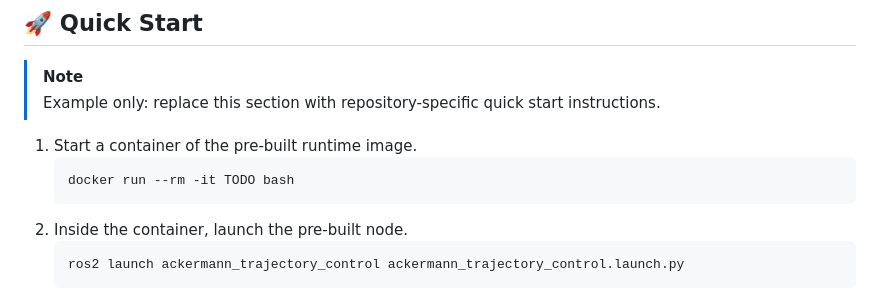
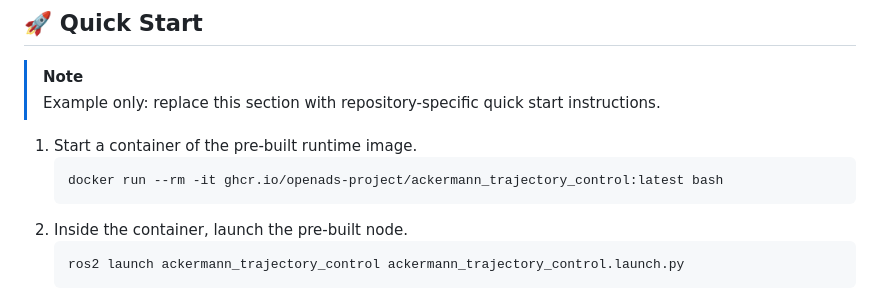
Before and after one commit to openads-project/ackermann_trajectory_control, a Markdown page: README.md, the part around the change. GitHub-like rendering.

Commit message:
update run command in readme

````diff
--- a/README.md
+++ b/README.md
@@ -32,7 +32,7 @@ This controller is designed to be used in the context of the the *Open Automated
 
 1. Start a container of the pre-built runtime image.
     ```bash
-    docker run --rm -it TODO bash
+    docker run --rm -it ghcr.io/openads-project/ackermann_trajectory_control:latest bash
     ```
 1. Inside the container, launch the pre-built node.
     ```bash
````
